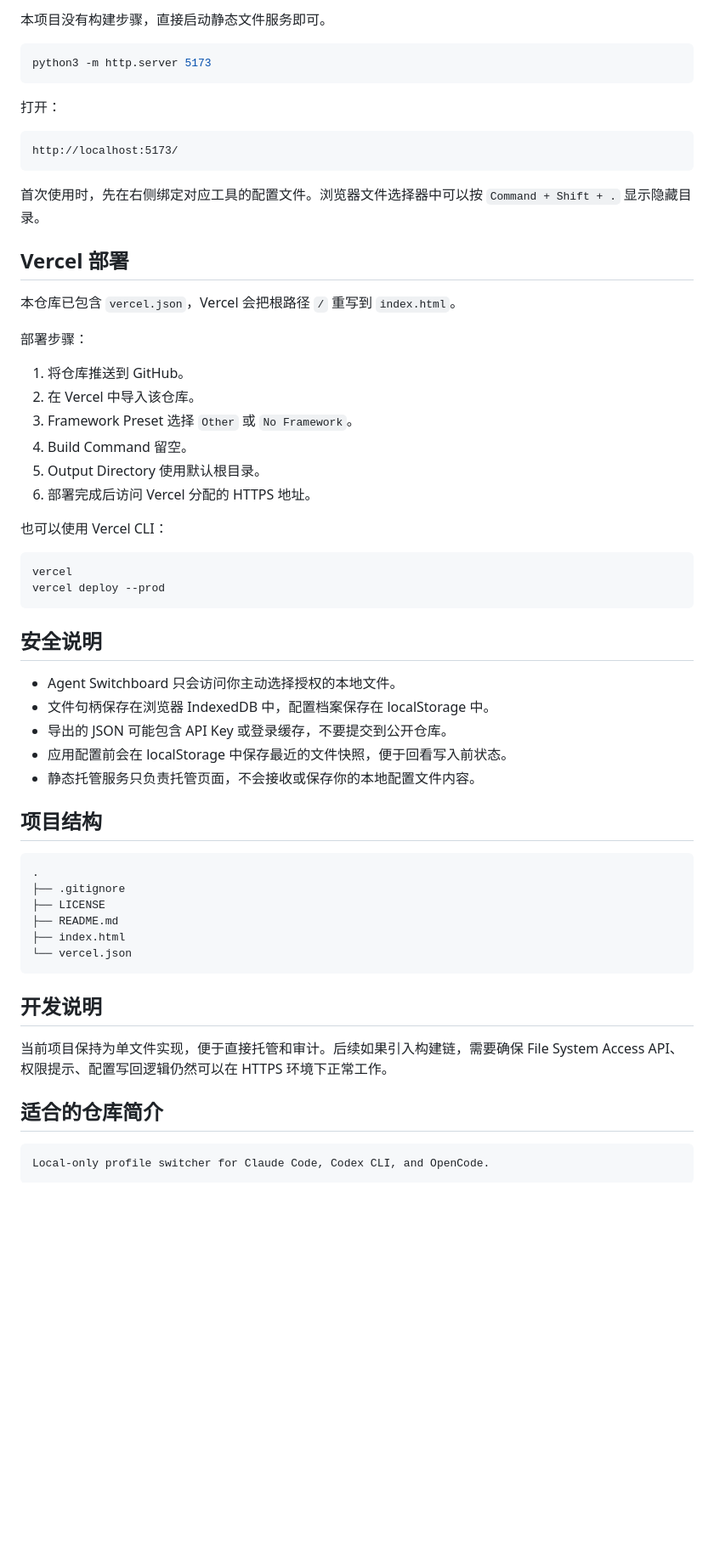
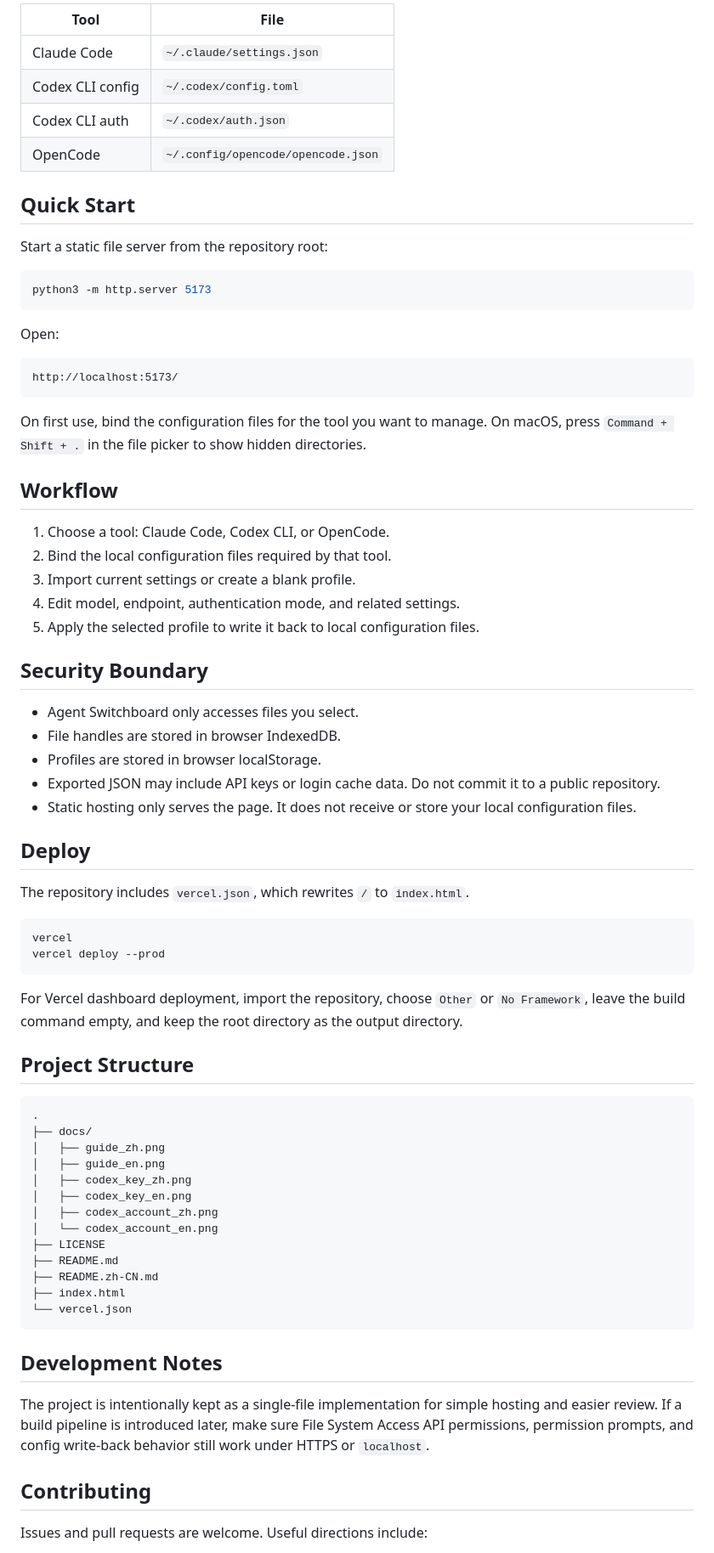
Before and after one commit to xzulab/AgentSwitchboard, a Markdown page: README.md, the part around one of its changes. Shown at 85% size. Drawn GitHub-style; blank space fills up the shorter version.

````diff
--- a/README.md
+++ b/README.md
@@ -36,64 +41,77 @@ Agent Switchboard 依赖 File System Access API，需要使用支持该 API 的
 
-本项目没有构建步骤，直接启动静态文件服务即可。
+| Tool | File |
+| --- | --- |
+| Claude Code | `~/.claude/settings.json` |
+| Codex CLI config | `~/.codex/config.toml` |
+| Codex CLI auth | `~/.codex/auth.json` |
+| OpenCode | `~/.config/opencode/opencode.json` |
+
+## Quick Start
+
+Start a static file server from the repository root:
 
 ```bash
 python3 -m http.server 5173
 ```
 
-打开：
+Open:
 
 ```text
 http://localhost:5173/
 ```
 
-首次使用时，先在右侧绑定对应工具的配置文件。浏览器文件选择器中可以按 `Command + Shift + .` 显示隐藏目录。
+On first use, bind the configuration files for the tool you want to manage. On macOS, press `Command + Shift + .` in the file picker to show hidden directories.
 
-## Vercel 部署
+## Workflow
 
-本仓库已包含 `vercel.json`，Vercel 会把根路径 `/` 重写到 `index.html`。
+1. Choose a tool: Claude Code, Codex CLI, or OpenCode.
+2. Bind the local configuration files required by that tool.
+3. Import current settings or create a blank profile.
+4. Edit model, endpoint, authentication mode, and related settings.
+5. Apply the selected profile to write it back to local configuration files.
 
-部署步骤：
+## Security Boundary
 
-1. 将仓库推送到 GitHub。
-2. 在 Vercel 中导入该仓库。
-3. Framework Preset 选择 `Other` 或 `No Framework`。
-4. Build Command 留空。
-5. Output Directory 使用默认根目录。
-6. 部署完成后访问 Vercel 分配的 HTTPS 地址。
+- Agent Switchboard only accesses files you select.
+- File handles are stored in browser IndexedDB.
+- Profiles are stored in browser localStorage.
+- Exported JSON may include API keys or login cache data. Do not commit it to a public repository.
+- Static hosting only serves the page. It does not receive or store your local configuration files.
 
-也可以使用 Vercel CLI：
+## Deploy
+
+The repository includes `vercel.json`, which rewrites `/` to `index.html`.
 
 ```bash
 vercel
 vercel deploy --prod
 ```
 
-## 安全说明
+For Vercel dashboard deployment, import the repository, choose `Other` or `No Framework`, leave the build command empty, and keep the root directory as the output directory.
 
-- Agent Switchboard 只会访问你主动选择授权的本地文件。
-- 文件句柄保存在浏览器 IndexedDB 中，配置档案保存在 localStorage 中。
-- 导出的 JSON 可能包含 API Key 或登录缓存，不要提交到公开仓库。
-- 应用配置前会在 localStorage 中保存最近的文件快照，便于回看写入前状态。
-- 静态托管服务只负责托管页面，不会接收或保存你的本地配置文件内容。
-
-## 项目结构
+## Project Structure
 
 ```text
 .
-├── .gitignore
+├── docs/
+│   ├── guide_zh.png
+│   ├── guide_en.png
+│   ├── codex_key_zh.png
+│   ├── codex_key_en.png
+│   ├── codex_account_zh.png
+│   └── codex_account_en.png
 ├── LICENSE
 ├── README.md
+├── README.zh-CN.md
 ├── index.html
 └── vercel.json
 ```
 
-## 开发说明
+## Development Notes
 
-当前项目保持为单文件实现，便于直接托管和审计。后续如果引入构建链，需要确保 File System Access API、权限提示、配置写回逻辑仍然可以在 HTTPS 环境下正常工作。
+The project is intentionally kept as a single-file implementation for simple hosting and easier review. If a build pipeline is introduced later, make sure File System Access API permissions, permission prompts, and config write-back behavior still work under HTTPS or `localhost`.
 
-## 适合的仓库简介
+## Contributing
 
-```text
-Local-only profile switcher for Claude Code, Codex CLI, and OpenCode.
-```
+Issues and pull requests are welcome. Useful directions include:
 
````
Also changed, not shown: other parts of README.md (+30 -35 lines), README.zh-CN.md (added, +125 -0 lines), docs/codex_account_en.png (added), docs/codex_account_zh.png (added), docs/codex_key_en.png (added), docs/codex_key_zh.png (added), docs/guide_en.png (added), docs/guide_zh.png (added), 1 other file.
